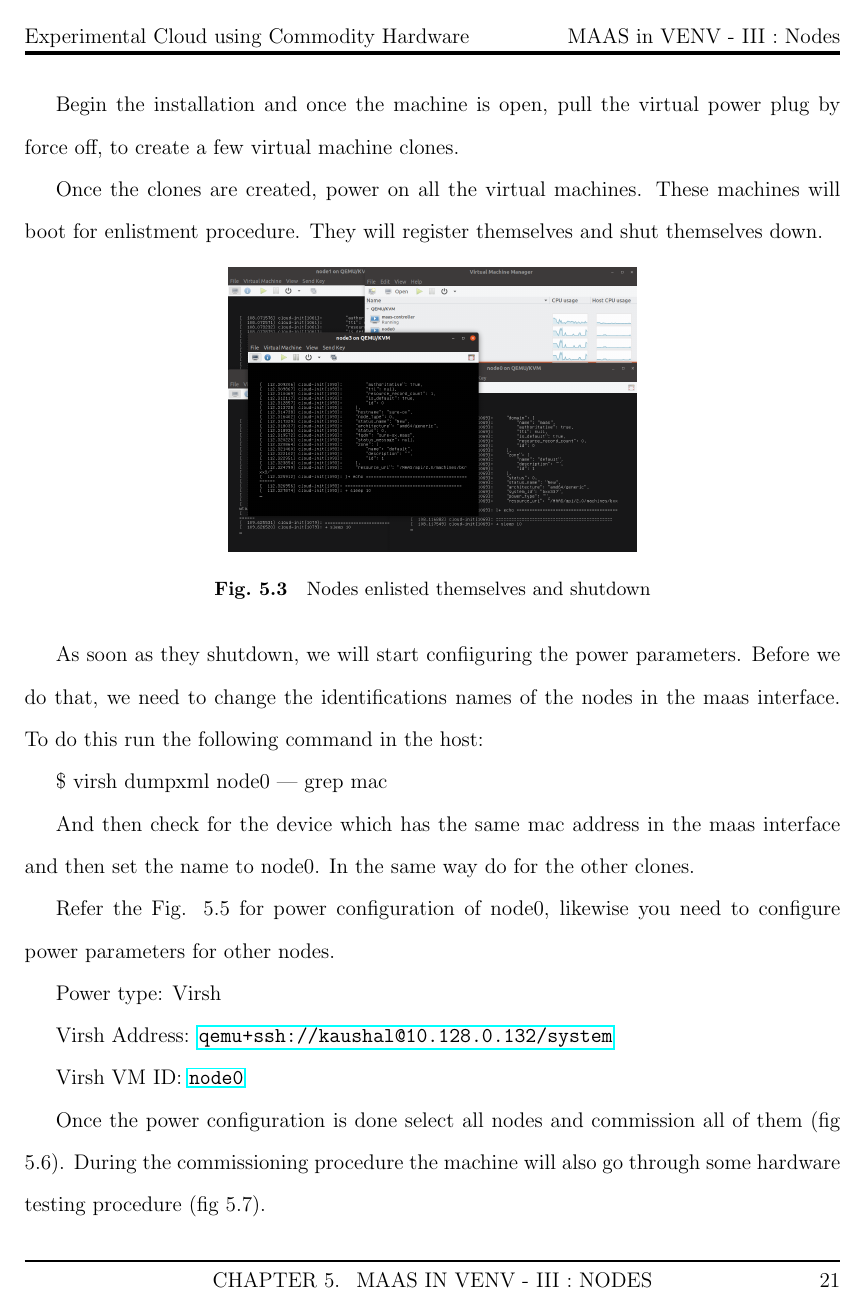
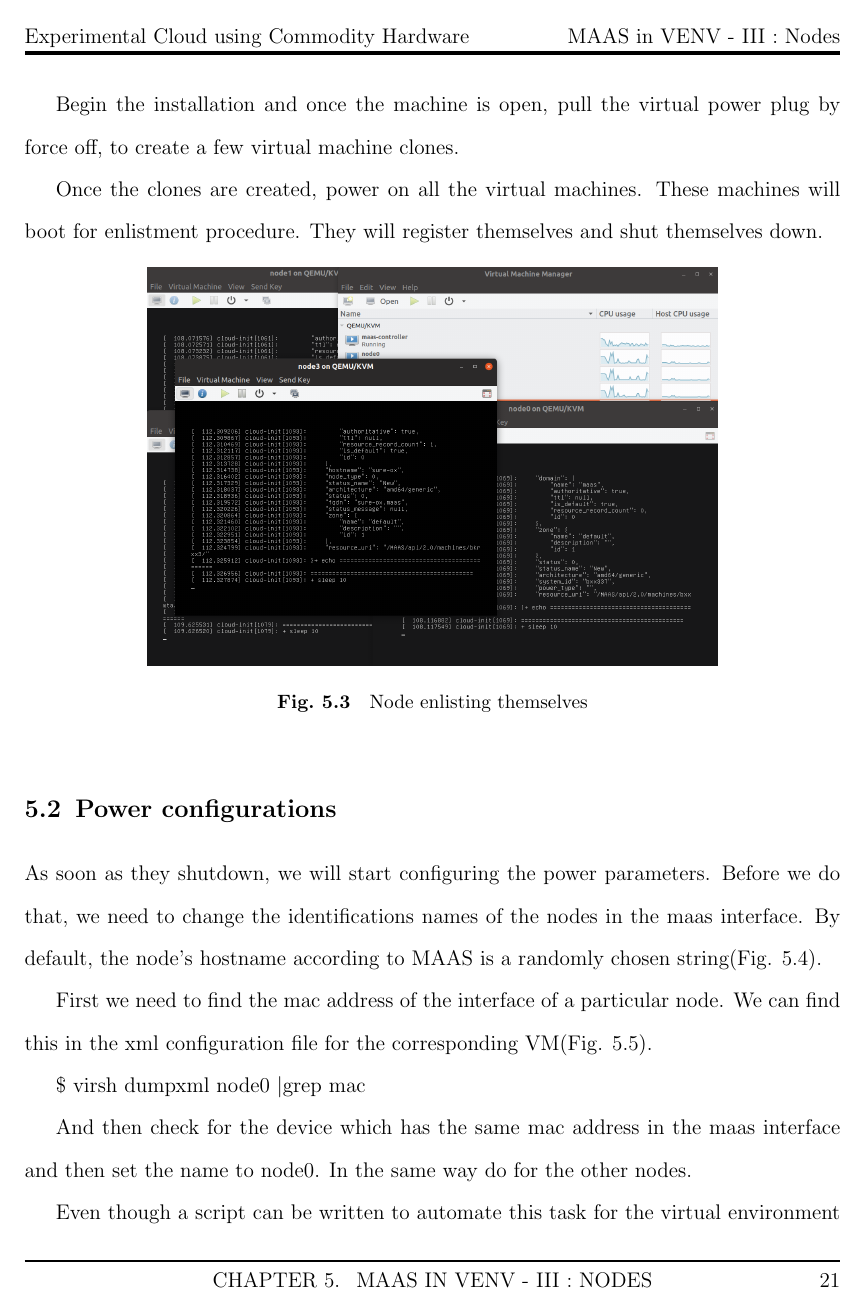
Before and after one commit to KishoreKaushal/btp-report-phase1, a LaTeX thesis (btp_report.tex, which reads chapter5.tex): page 25 of 29. Compiled offline with pdfLaTeX.

Commit message:
power configuration and commissioning

```diff
--- a/chapter5.tex
+++ b/chapter5.tex
@@ -49,15 +49,22 @@ Once the clones are created, power on all the virtual machines. These machines w
 
 \begin{figure}[!ht]
     \centering
-    \includegraphics[width=0.5\textwidth]{images/5-3.png}
-    \caption{Nodes enlisted themselves and shutdown}
+    \includegraphics[width=0.7\textwidth]{images/5-3.png}
+    \caption{Node enlisting themselves}
 \end{figure}
 
-As soon as they shutdown, we will start confiiguring the power parameters. Before we do that, we need to change the identifications names of the nodes in the maas interface. To do this run the following command in the host:
+\section{Power configurations}
 
-\$ virsh dumpxml node0 | grep mac
+As soon as they shutdown, we will start configuring the power parameters. Before we do that, we need to change the identifications names of the nodes in the maas interface.
+By default, the node's hostname according to MAAS is a randomly chosen string(Fig. 5.4).
 
-And then check for the device which has the same mac address in the maas interface and then set the name to node0. In the same way do for the other clones.
+First we need to find the mac address of the interface of a particular node. We can find this in the xml configuration file for the corresponding VM(Fig. 5.5).
+
+\$ virsh dumpxml node0 \textbar grep mac
+
+And then check for the device which has the same mac address in the maas interface and then set the name to node0. In the same way do for the other nodes.
+
+Even though a script can be written to automate this task for the virtual environment case but while operating with the actual hardware there is no other way to completely automate this task.
 
 \begin{figure}[!ht]
     \centering
@@ -65,4 +72,3 @@ And then check for the device which has the same mac address in the maas interfa
     \caption{Change these names to the meaningful names}
 \end{figure}
 
-Refer the Fig. 5.5 for power configuration of node0, likewise you need to configure power parameters for other nodes.
@@ -69,4 +82,3 @@ Refer the Fig. 5.5 for power configuration of node0, likewise you need to config
 
 Power type: Virsh
 
-Virsh Address: \url{qemu+ssh://kaushal@10.128.0.132/system}
@@ -80,3 +88,0 @@ Virsh VM ID: \url{node0}
-\end{figure}
-
-Once the power configuration is done select all nodes and commission all of them (fig 5.6). During the commissioning procedure the machine will also go through some hardware testing procedure (fig 5.7).
```
Also changed, not shown: btp_report.pdf, images/5-4.png, images/5-5.png, images/5-6.png, images/5-7.png, images/5-8.png (added), images/5-9.png (added), chapter5.tex (33 more changed lines).
